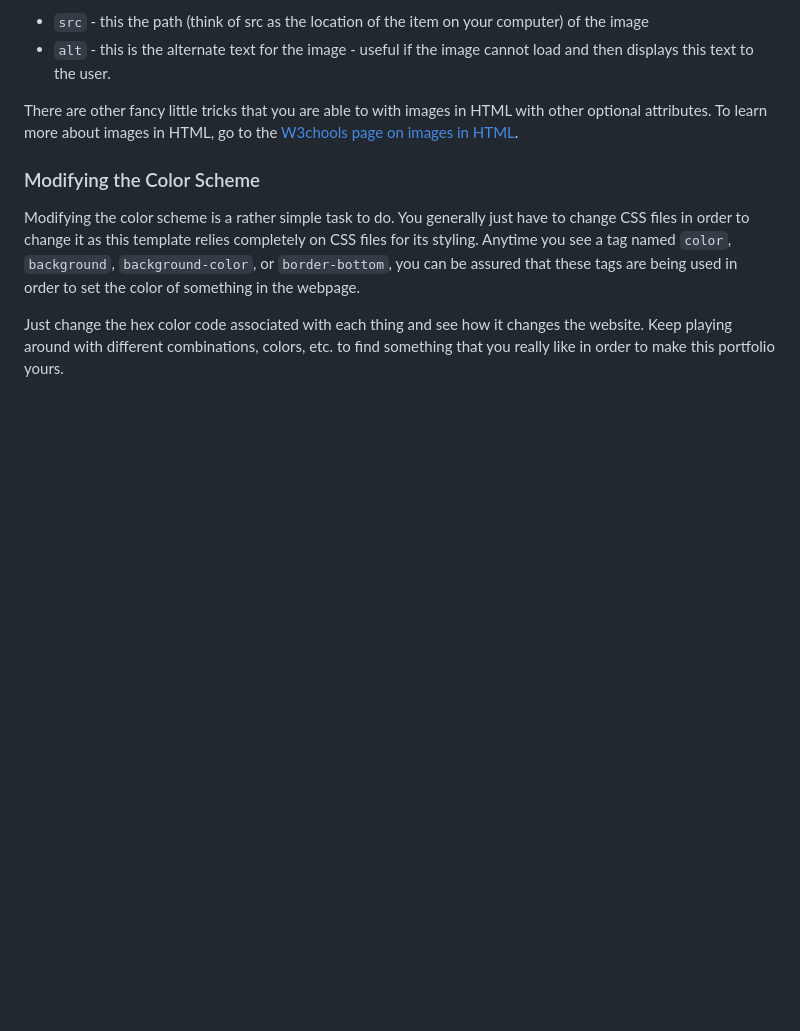
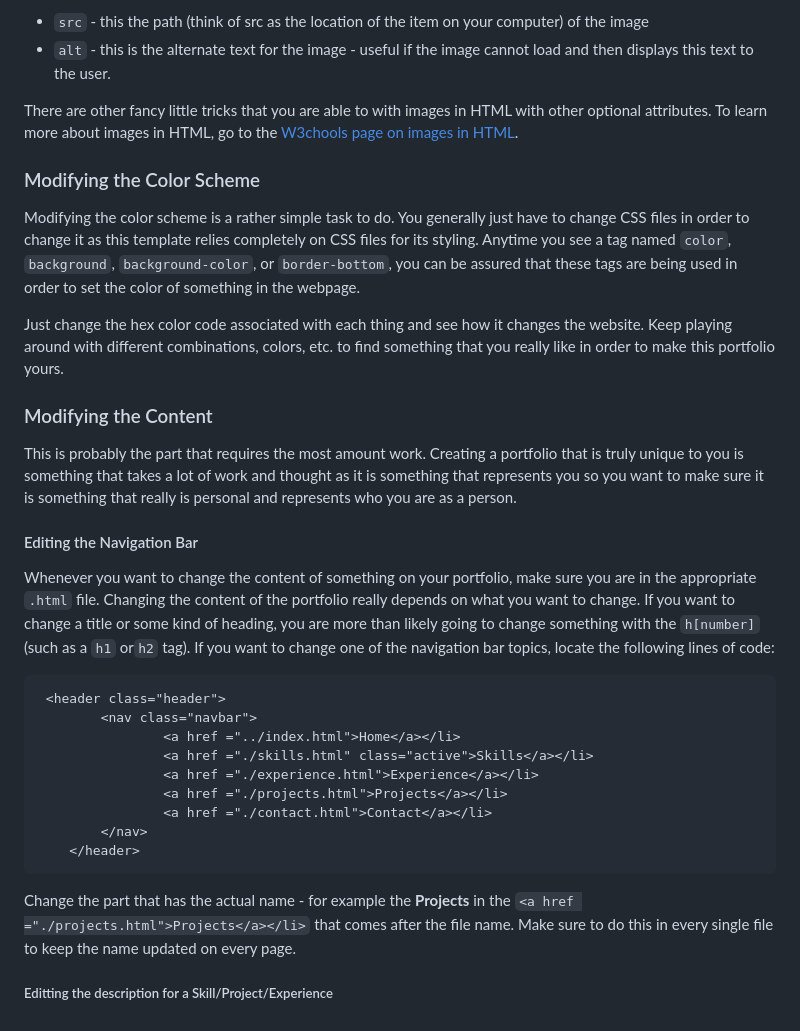
Before and after one commit to WaterMan200/Portfolio-Maker, a Markdown page: README.md, the part around the change. Rendered like a GitHub page; folded sections open; blank space fills up the shorter version.

Commit message:
3:21pm 5.4.26 readme stuff

```diff
--- a/README.md
+++ b/README.md
@@ -107,3 +107,24 @@ There are other fancy little tricks that you are able to with images in HTML wit
 Modifying the color scheme is a rather simple task to do. You generally just have to change CSS files in order to change it as this template relies completely on CSS files for its styling. Anytime you see a tag named `color`, `background`, `background-color`, or `border-bottom`, you can be assured that these tags are being used in order to set the color of something in the webpage.
 
 Just change the hex color code associated with each thing and see how it changes the website. Keep playing around with different combinations, colors, etc. to find something that you really like in order to make this portfolio yours.
+
+### Modifying the Content
+This is probably the part that requires the most amount work. Creating a portfolio that is truly unique to you is something that takes a lot of work and thought as it is something that represents you so you want to make sure it is something that really is personal and represents who you are as a person.
+
+
+#### Editing the Navigation Bar
+Whenever you want to change the content of something on your portfolio, make sure you are in the appropriate `.html` file. Changing the content of the portfolio really depends on what you want to change. If you want to change a title or some kind of heading, you are more than likely going to change something with the `h[number]` (such as a `h1` or`h2` tag). If you want to change one of the navigation bar topics, locate the following lines of code:
+
+     <header class="header">
+            <nav class="navbar">
+                    <a href ="../index.html">Home</a></li>
+                    <a href ="./skills.html" class="active">Skills</a></li>
+                    <a href ="./experience.html">Experience</a></li>
+                    <a href ="./projects.html">Projects</a></li>
+                    <a href ="./contact.html">Contact</a></li>
+            </nav>
+        </header>
+
+Change the part that has the actual name - for example the **Projects** in the `<a href ="./projects.html">Projects</a></li>` that comes after the file name. Make sure to do this in every single file to keep the name updated on every page.
+
+##### Editting the description for a Skill/Project/Experience
```
